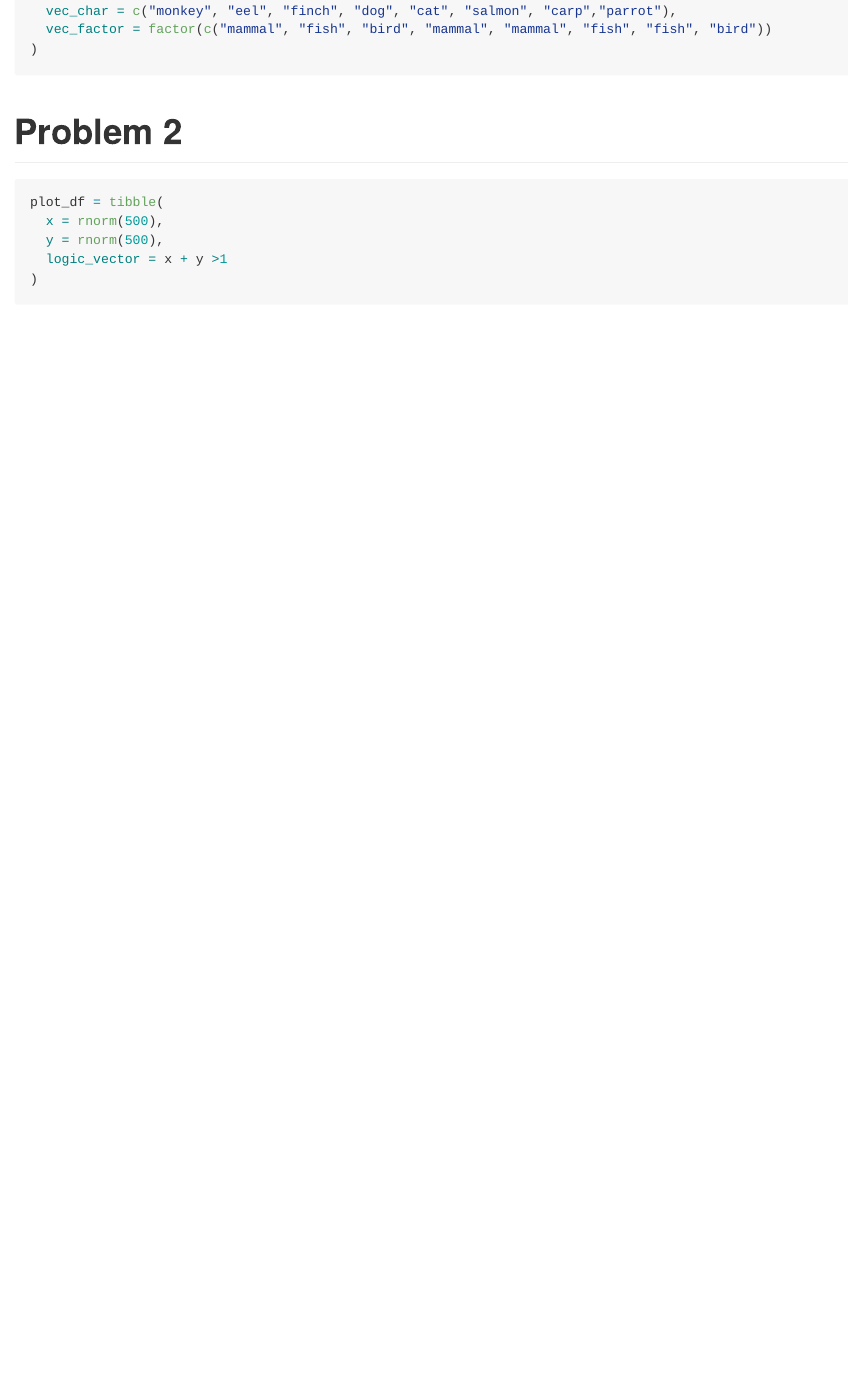
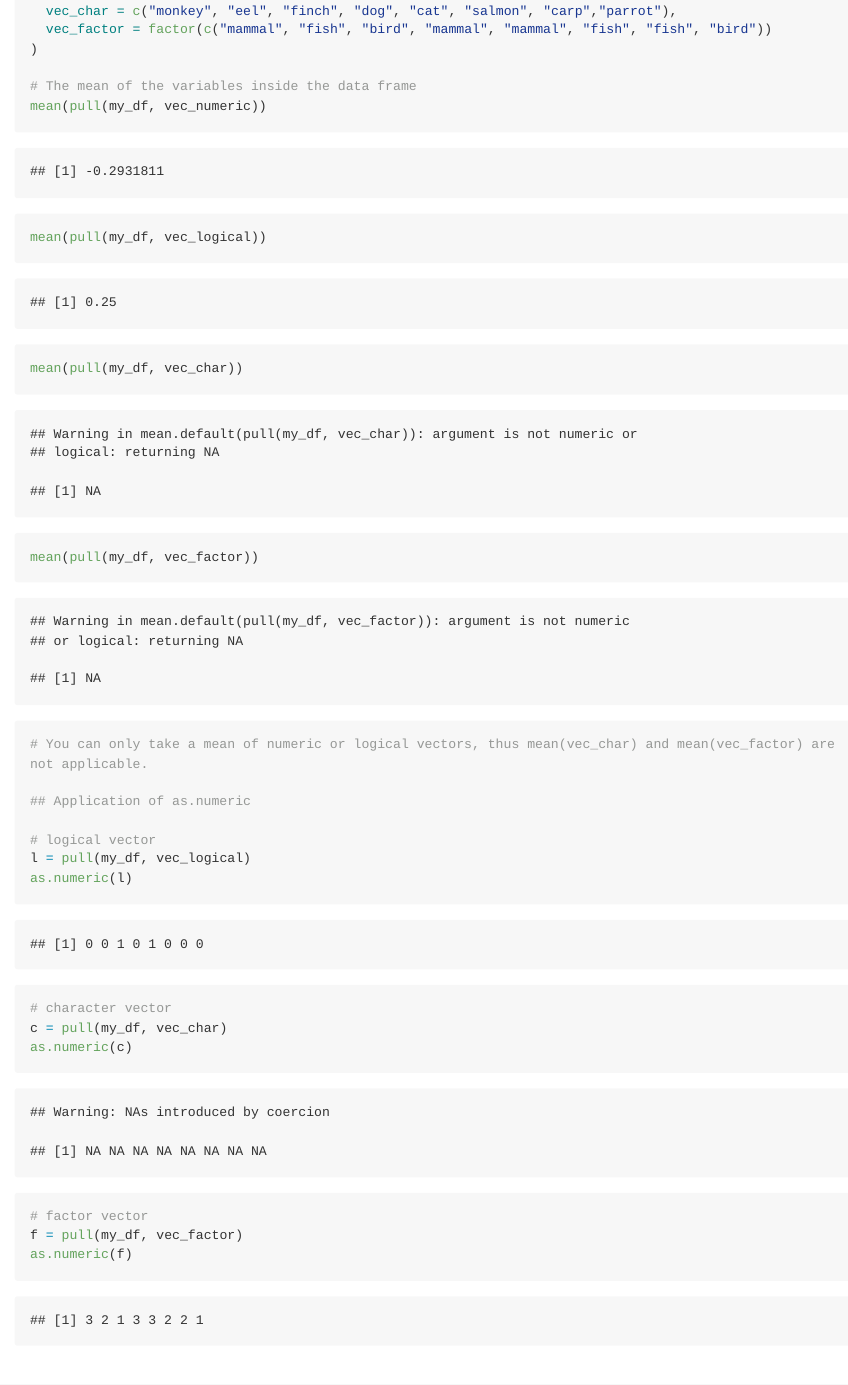
Before and after one commit to OlyaBesedina/p8105_hw1_ob2305, an R Markdown document (p8105_hw1_ob2305.Rmd): the page in a window 1100 px wide, from 310 px down. The pictures show the output file p8105_hw1_ob2305.md that the author committed with the source, drawn offline in the style of GitHub; long lines of code are wrapped.

Commit message:
updated as.numeric and found means

````diff
--- a/p8105_hw1_ob2305.Rmd
+++ b/p8105_hw1_ob2305.Rmd
@@ -19,6 +19,32 @@ my_df = tibble(
   vec_char = c("monkey", "eel", "finch", "dog", "cat", "salmon", "carp","parrot"),
   vec_factor = factor(c("mammal", "fish", "bird", "mammal", "mammal", "fish", "fish", "bird"))
 )
+
+# The mean of the variables inside the data frame
+mean(pull(my_df, vec_numeric))
+mean(pull(my_df, vec_logical))
+mean(pull(my_df, vec_char))
+mean(pull(my_df, vec_factor))
+
+# You can only take a mean of numeric or logical vectors, thus mean(vec_char) and mean(vec_factor) are not applicable.
+
+## Application of as.numeric
+
+# logical vector
+l = pull(my_df, vec_logical)
+as.numeric(l)
+
+# character vector
+c = pull(my_df, vec_char)
+as.numeric(c)
+
+# factor vector
+f = pull(my_df, vec_factor)
+as.numeric(f)
+```
+
+
+```{r eval=FALSE}
 ```
 
 
````
Also changed, not shown: p8105_hw1_ob2305.md, p8105_hw1_ob2305.Rmd (1 more changed lines).
